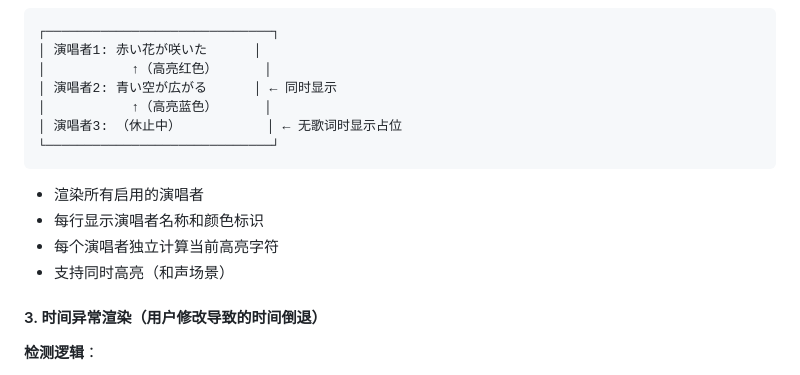
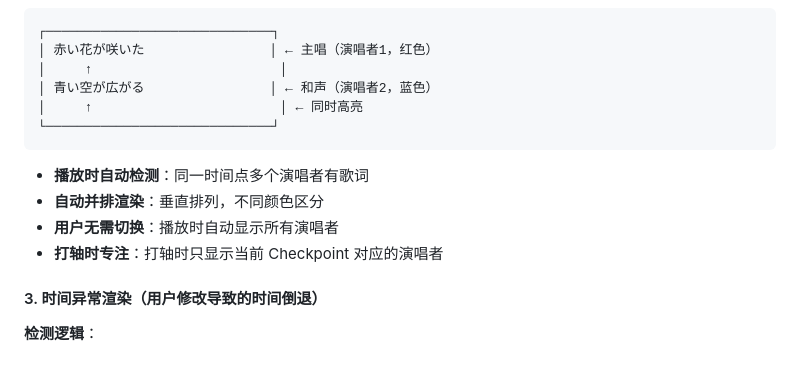
Before and after one commit to Xuan-cc/StrangeUtaGame, a Markdown page: docs/ui.md, the part around one of its changes. GitHub-like rendering.

````diff
--- a/docs/ui.md
+++ b/docs/ui.md
@@ -337,16 +355,15 @@ SingerManagerInterface
 ```
 ┌─────────────────────────────┐
-│ 演唱者1: 赤い花が咲いた      │
-│           ↑（高亮红色）      │
-│ 演唱者2: 青い空が広がる      │ ← 同时显示
-│           ↑（高亮蓝色）      │
-│ 演唱者3: （休止中）           │ ← 无歌词时显示占位
+│ 赤い花が咲いた                │ ← 主唱（演唱者1，红色）
+│     ↑                        │
+│ 青い空が広がる                │ ← 和声（演唱者2，蓝色）
+│     ↑                        │ ← 同时高亮
 └─────────────────────────────┘
 ```
-- 渲染所有启用的演唱者
-- 每行显示演唱者名称和颜色标识
-- 每个演唱者独立计算当前高亮字符
-- 支持同时高亮（和声场景）
+- **播放时自动检测**：同一时间点多个演唱者有歌词
+- **自动并排渲染**：垂直排列，不同颜色区分
+- **用户无需切换**：播放时自动显示所有演唱者
+- **打轴时专注**：打轴时只显示当前 Checkpoint 对应的演唱者
 
 #### 3. 时间异常渲染（用户修改导致的时间倒退）
 
````
Also changed, not shown: other parts of docs/ui.md (+44 -26 lines).
